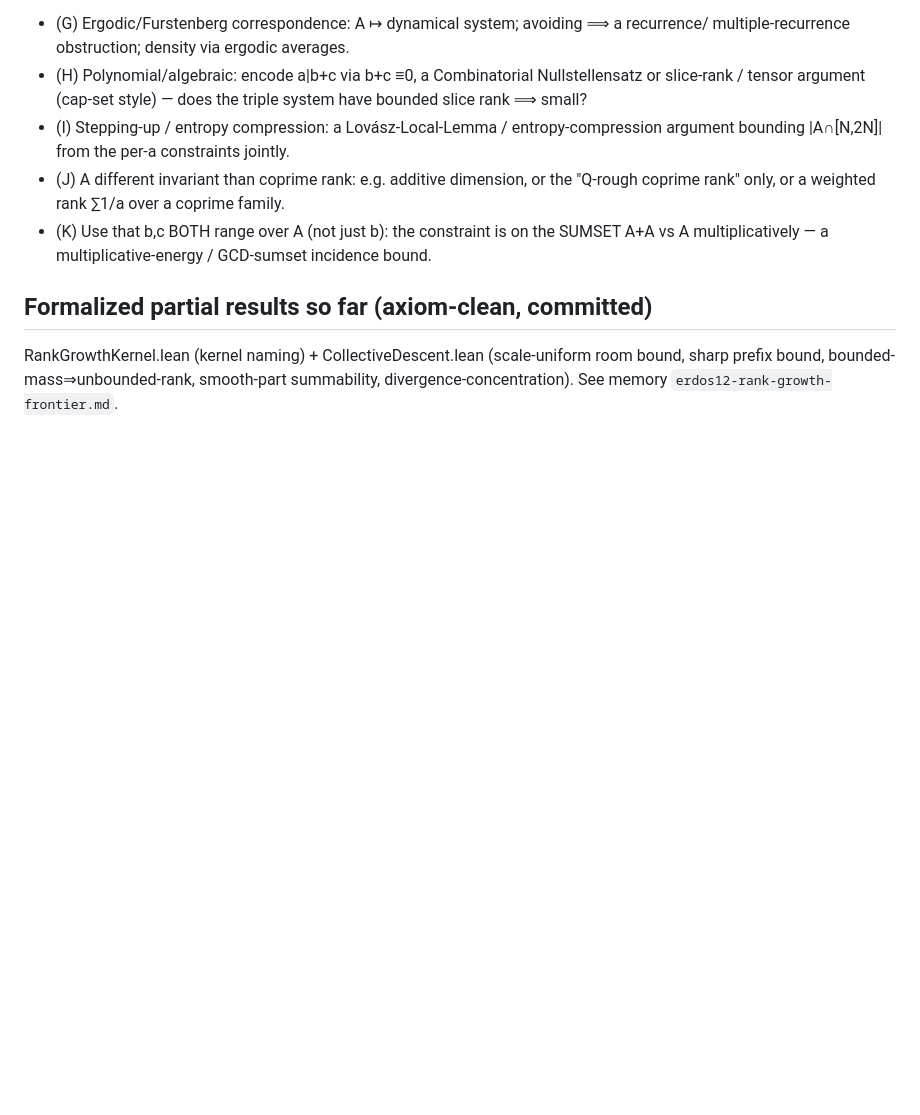
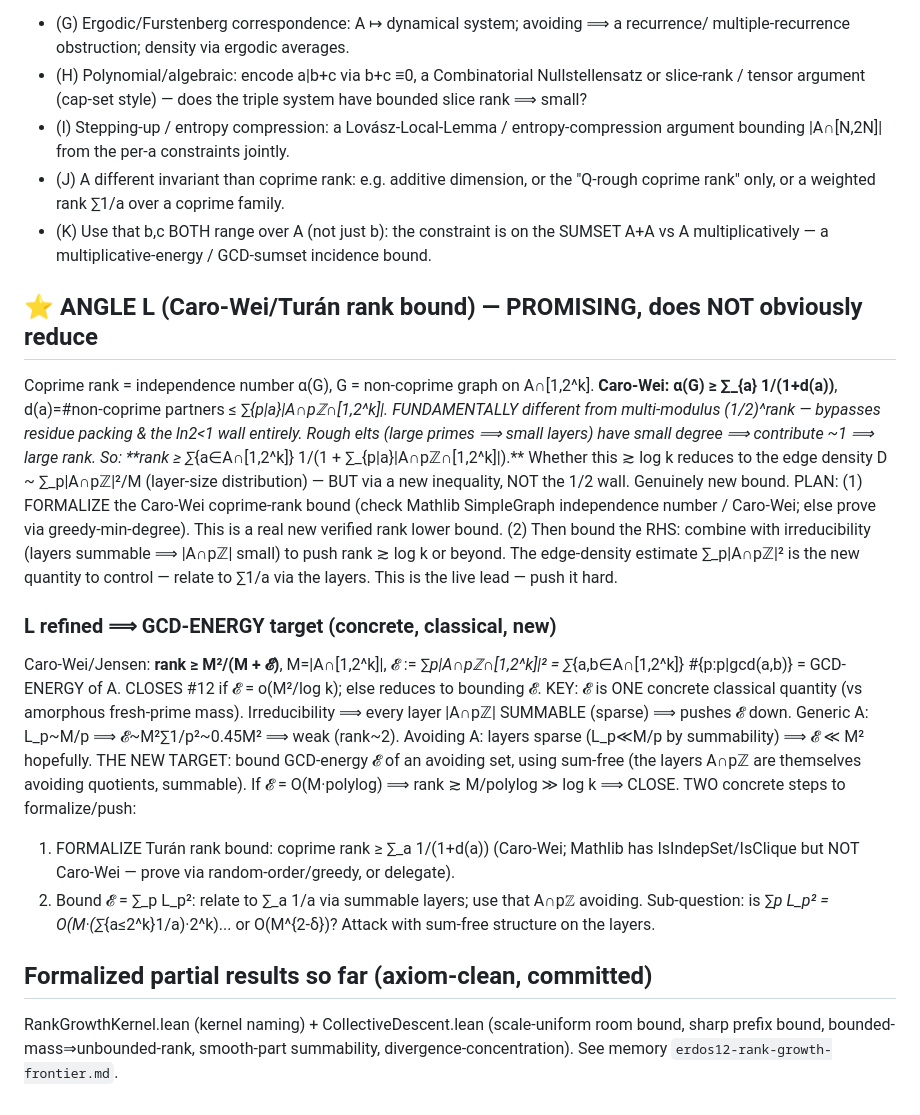
Before and after one commit to SamuelSchlesinger/erdos-problems, a Markdown page: research/erdos12/notes.md, the part around the change. Rendered like a GitHub page; blank space fills up the shorter version.

Commit message:
#12 ⭐ angle L (Turán/Caro-Wei): rank ≥ M²/(M+𝓔), 𝓔=GCD-energy ∑_p|A∩pℤ|² — NEW concrete target, closes if 𝓔=o(M²/log k)

```diff
--- a/research/erdos12/notes.md
+++ b/research/erdos12/notes.md
@@ -552,6 +552,38 @@ UNTRIED novel angles to generate next (hunt for one NOT reducing to core):
 - (K) Use that b,c BOTH range over A (not just b): the constraint is on the SUMSET A+A
   vs A multiplicatively — a multiplicative-energy / GCD-sumset incidence bound.
 
+## ⭐ ANGLE L (Caro-Wei/Turán rank bound) — PROMISING, does NOT obviously reduce
+Coprime rank = independence number α(G), G = non-coprime graph on A∩[1,2^k].
+**Caro-Wei: α(G) ≥ ∑_{a} 1/(1+d(a))**, d(a)=#non-coprime partners ≤ ∑_{p|a}|A∩pℤ∩[1,2^k]|.
+FUNDAMENTALLY different from multi-modulus (1/2)^rank — bypasses residue packing & the
+ln2<1 wall entirely. Rough elts (large primes ⟹ small layers) have small degree ⟹
+contribute ~1 ⟹ large rank. So:
+  **rank ≥ ∑_{a∈A∩[1,2^k]} 1/(1 + ∑_{p|a}|A∩pℤ∩[1,2^k]|).**
+Whether this ≳ log k reduces to the edge density D ~ ∑_p|A∩pℤ|²/M (layer-size
+distribution) — BUT via a new inequality, NOT the 1/2 wall. Genuinely new bound.
+PLAN: (1) FORMALIZE the Caro-Wei coprime-rank bound (check Mathlib SimpleGraph
+independence number / Caro-Wei; else prove via greedy-min-degree). This is a real new
+verified rank lower bound. (2) Then bound the RHS: combine with irreducibility
+(layers summable ⟹ |A∩pℤ| small) to push rank ≳ log k or beyond. The edge-density
+estimate ∑_p|A∩pℤ|² is the new quantity to control — relate to ∑1/a via the layers.
+This is the live lead — push it hard.
+
+### L refined ⟹ GCD-ENERGY target (concrete, classical, new)
+Caro-Wei/Jensen: **rank ≥ M²/(M + 𝓔)**, M=|A∩[1,2^k]|, 𝓔 := ∑_p|A∩pℤ∩[1,2^k]|² =
+∑_{a,b∈A∩[1,2^k]} #{p:p|gcd(a,b)} = GCD-ENERGY of A. CLOSES #12 if 𝓔 = o(M²/log k);
+else reduces to bounding 𝓔. KEY: 𝓔 is ONE concrete classical quantity (vs amorphous
+fresh-prime mass). Irreducibility ⟹ every layer |A∩pℤ| SUMMABLE (sparse) ⟹ pushes 𝓔
+down. Generic A: L_p~M/p ⟹ 𝓔~M²∑1/p²~0.45M² ⟹ weak (rank~2). Avoiding A: layers
+sparse (L_p≪M/p by summability) ⟹ 𝓔 ≪ M² hopefully. THE NEW TARGET: bound GCD-energy
+𝓔 of an avoiding set, using sum-free (the layers A∩pℤ are themselves avoiding quotients,
+summable). If 𝓔 = O(M·polylog) ⟹ rank ≳ M/polylog ≫ log k ⟹ CLOSE.
+TWO concrete steps to formalize/push:
+1. FORMALIZE Turán rank bound: coprime rank ≥ ∑_a 1/(1+d(a)) (Caro-Wei; Mathlib has
+   IsIndepSet/IsClique but NOT Caro-Wei — prove via random-order/greedy, or delegate).
+2. Bound 𝓔 = ∑_p L_p²: relate to ∑_a 1/a via summable layers; use that A∩pℤ avoiding.
+   Sub-question: is ∑_p L_p² = O(M·(∑_{a≤2^k}1/a)·2^k)... or O(M^{2-δ})? Attack with
+   sum-free structure on the layers.
+
 ## Formalized partial results so far (axiom-clean, committed)
 RankGrowthKernel.lean (kernel naming) + CollectiveDescent.lean (scale-uniform room
 bound, sharp prefix bound, bounded-mass⇒unbounded-rank, smooth-part summability,
```
